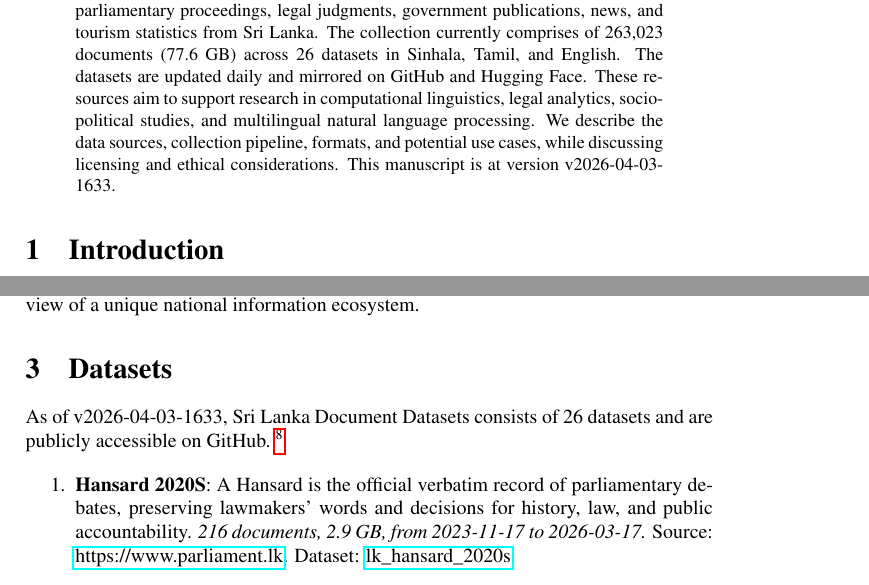
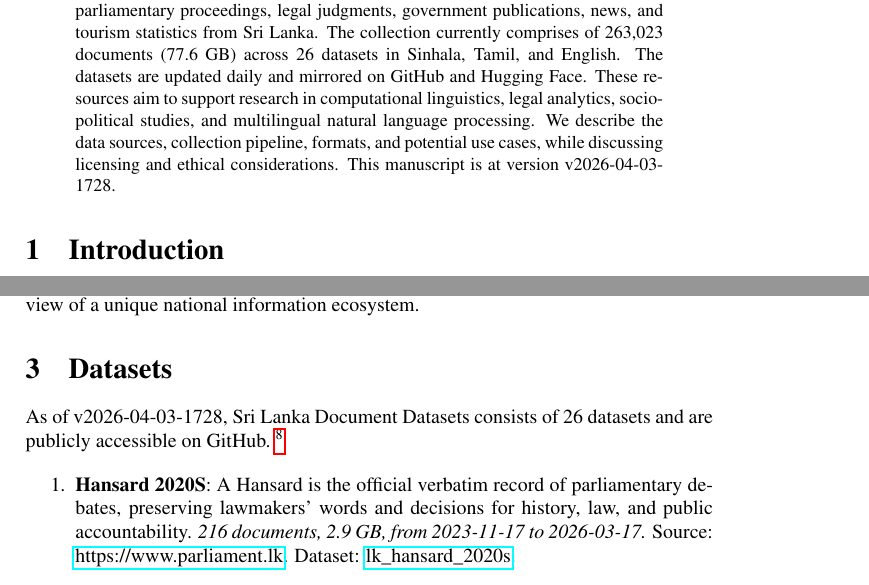
Before and after one commit to nuuuwan/lk_datasets, a LaTeX paper (latex/lk_datasets.tex): two parts of pages 1 and 2 of 7, joined at a grey line, cut so that both start at the same text. Compiled offline with pdfLaTeX; a LaTeX package or settings file that is missing is left out.

Commit message:
🤖 [build.yml] 2026-04-03-1158

```diff
--- a/latex/lk_datasets.tex
+++ b/latex/lk_datasets.tex
@@ -16,7 +16,7 @@
 \normalsize%
 \maketitle%
 \begin{abstract}%
-We present a collection of open, machine-readable document datasets covering parliamentary proceedings, legal judgments, government publications, news, and tourism statistics from Sri Lanka. The collection currently comprises of  263,023  documents (77.6 GB) across 26  datasets in Sinhala, Tamil, and English. The datasets are updated daily and mirrored on GitHub and Hugging Face. These resources aim to support research in computational linguistics, legal analytics, socio-political studies, and multilingual natural language processing. We describe the data sources, collection pipeline, formats, and potential use cases, while discussing licensing and ethical considerations. This manuscript is at version v2026-04-03-1633.%
+We present a collection of open, machine-readable document datasets covering parliamentary proceedings, legal judgments, government publications, news, and tourism statistics from Sri Lanka. The collection currently comprises of  263,023  documents (77.6 GB) across 26  datasets in Sinhala, Tamil, and English. The datasets are updated daily and mirrored on GitHub and Hugging Face. These resources aim to support research in computational linguistics, legal analytics, socio-political studies, and multilingual natural language processing. We describe the data sources, collection pipeline, formats, and potential use cases, while discussing licensing and ethical considerations. This manuscript is at version v2026-04-03-1728.%
 
 %
 \end{abstract}%
@@ -86,7 +86,7 @@ The Sri Lanka Document Datasets aim to fill this gap by aggregating diverse sour
 %
 \section{Datasets}%
 \label{sec:Datasets}%
-As of v2026-04-03-1633, Sri Lanka Document Datasets
+As of v2026-04-03-1728, Sri Lanka Document Datasets
   consists of 26 datasets
  and are publicly accessible on GitHub.%
 ~%
```
Also changed, not shown: README.md, latex/lk_datasets.pdf.
